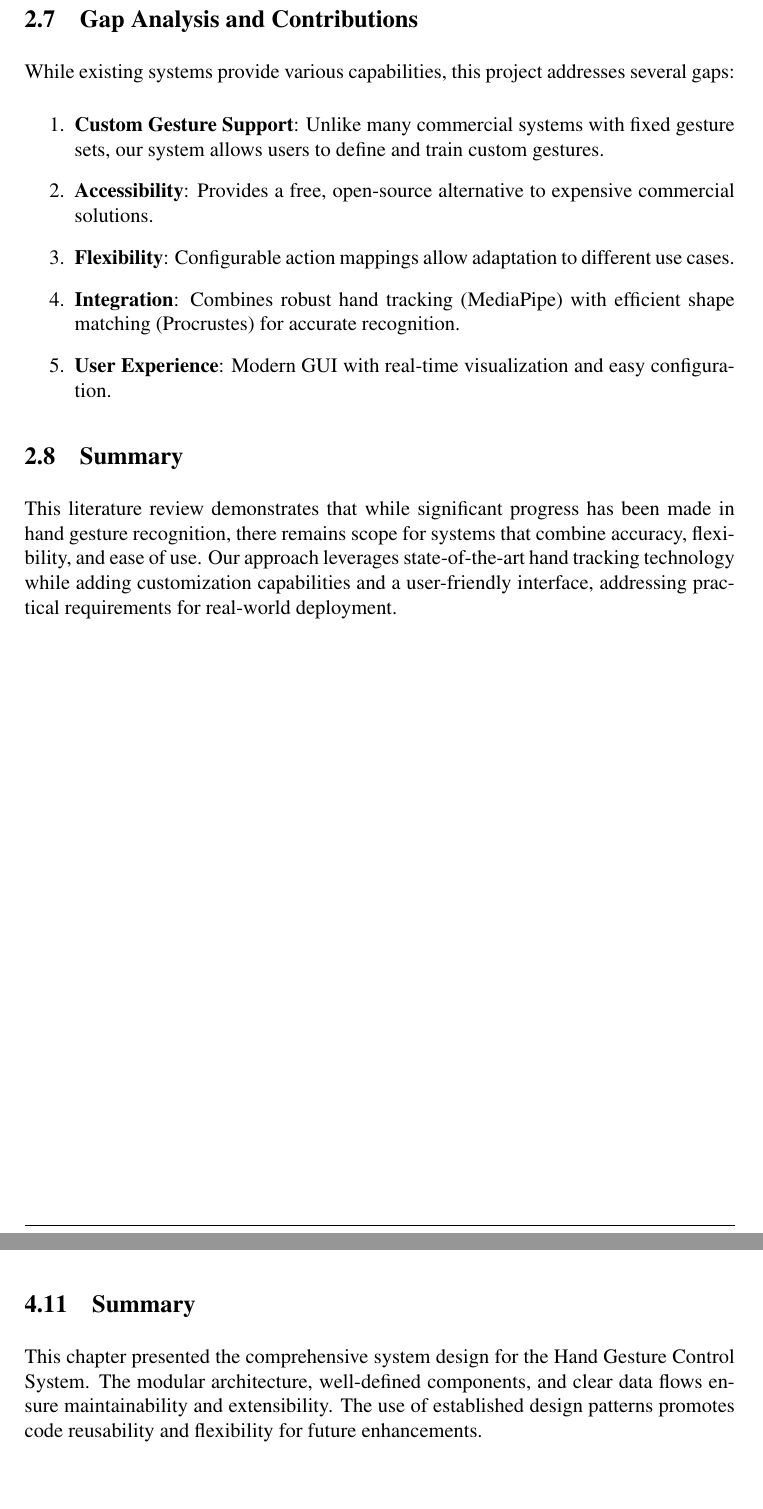
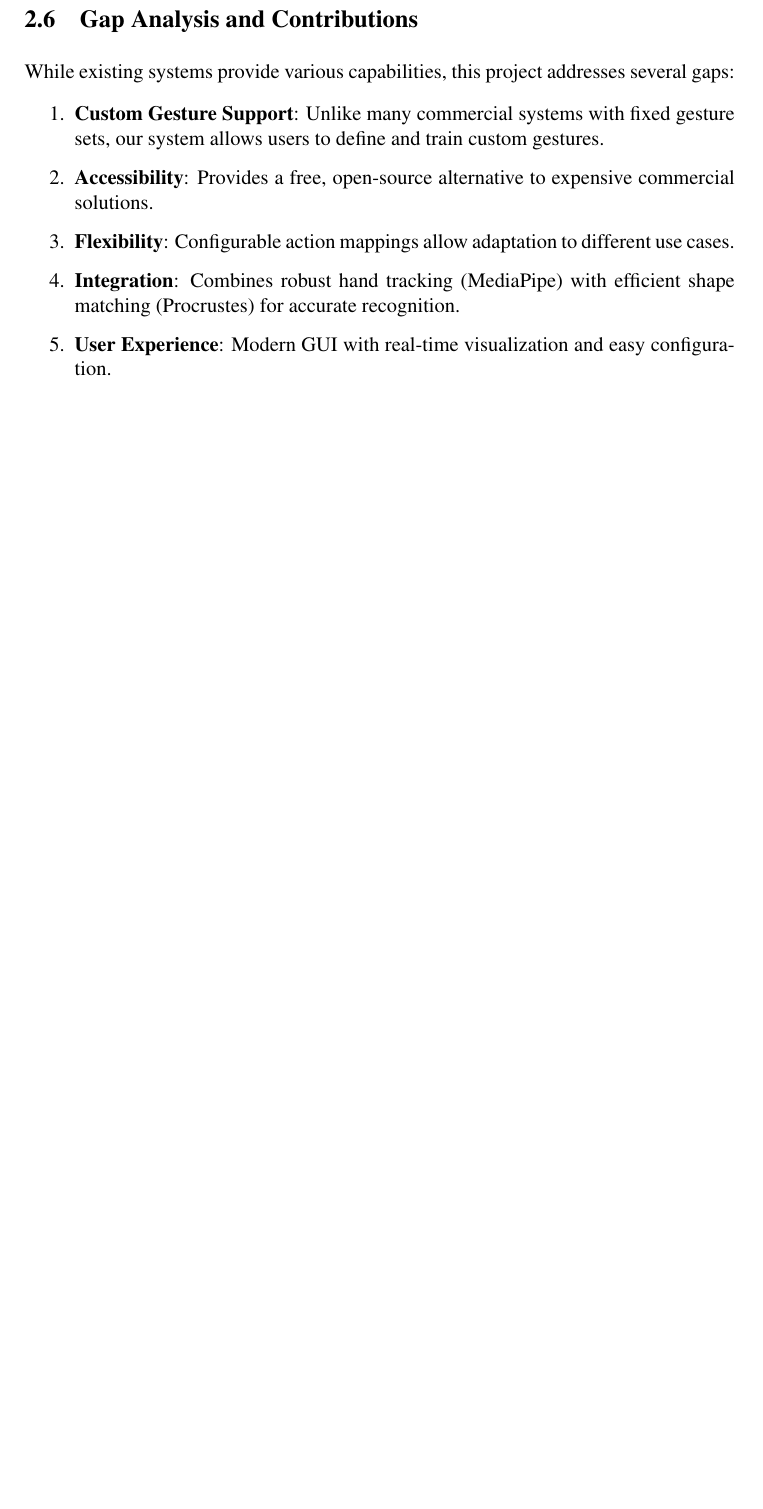
Before and after one commit to noname-101/hand, a LaTeX thesis (report/report.tex): two parts of pages 17 and 31 of 40 before the commit and part of page 16 of 38 after it, the two joined at a grey line, cut so that both start at the same text, the shorter picture padded with empty space. The pictures show the PDF file report/report.pdf that the author committed with the source.

Commit message:
Remove summary sections from all chapters
Co-authored-by: noname-101 <226262103+noname-101@users.noreply.github.com>

```diff
--- a/report/report.tex
+++ b/report/report.tex
@@ -514,10 +510,6 @@ While existing systems provide various capabilities, this project addresses seve
 
     \item \textbf{User Experience}: Modern GUI with real-time visualization and easy configuration.
 \end{enumerate}
-
-\section{Summary}
-
-This literature review demonstrates that while significant progress has been made in hand gesture recognition, there remains scope for systems that combine accuracy, flexibility, and ease of use. Our approach leverages state-of-the-art hand tracking technology while adding customization capabilities and a user-friendly interface, addressing practical requirements for real-world deployment.
 
 % ==================== CHAPTER 3: REQUIREMENTS AND SPECIFICATIONS ====================
 \chapter{REQUIREMENTS AND SPECIFICATIONS}
@@ -812,10 +804,6 @@ Color Space & BGR (OpenCV) \\ \hline
     \item \textbf{Postcondition}: Custom gesture ready for use
 \end{itemize}
 
-\section{Summary}
-
-This chapter has outlined comprehensive functional and non-functional requirements for the Hand Gesture Control System. The specifications ensure that the system meets performance, usability, reliability, and security standards while providing rich functionality for gesture-based computer control.
-
 \clearpage
 % ==================== CHAPTER 4: SYSTEM DESIGN ====================
 \chapter{SYSTEM DESIGN}
@@ -1137,10 +1125,6 @@ While the system uses JSON files rather than a traditional database, the data st
     \item Gesture data stored per-user (isolated)
 \end{itemize}
 
-\section{Summary}
-
-This chapter presented the comprehensive system design for the Hand Gesture Control System. The modular architecture, well-defined components, and clear data flows ensure maintainability and extensibility. The use of established design patterns promotes code reusability and flexibility for future enhancements.
-
 \clearpage
 % ==================== CHAPTER 5: ALGORITHM AND IMPLEMENTATION ====================
 \chapter{ALGORITHM AND IMPLEMENTATION}
@@ -1294,4 +1278,3 @@ def execute_action(gesture, hand_position):
         pyautogui.scroll(3)
 \end{lstlisting}
 
-\section{Summary}
```
Also changed, not shown: report/report.pdf, report/report.tex (14 more changed lines).
